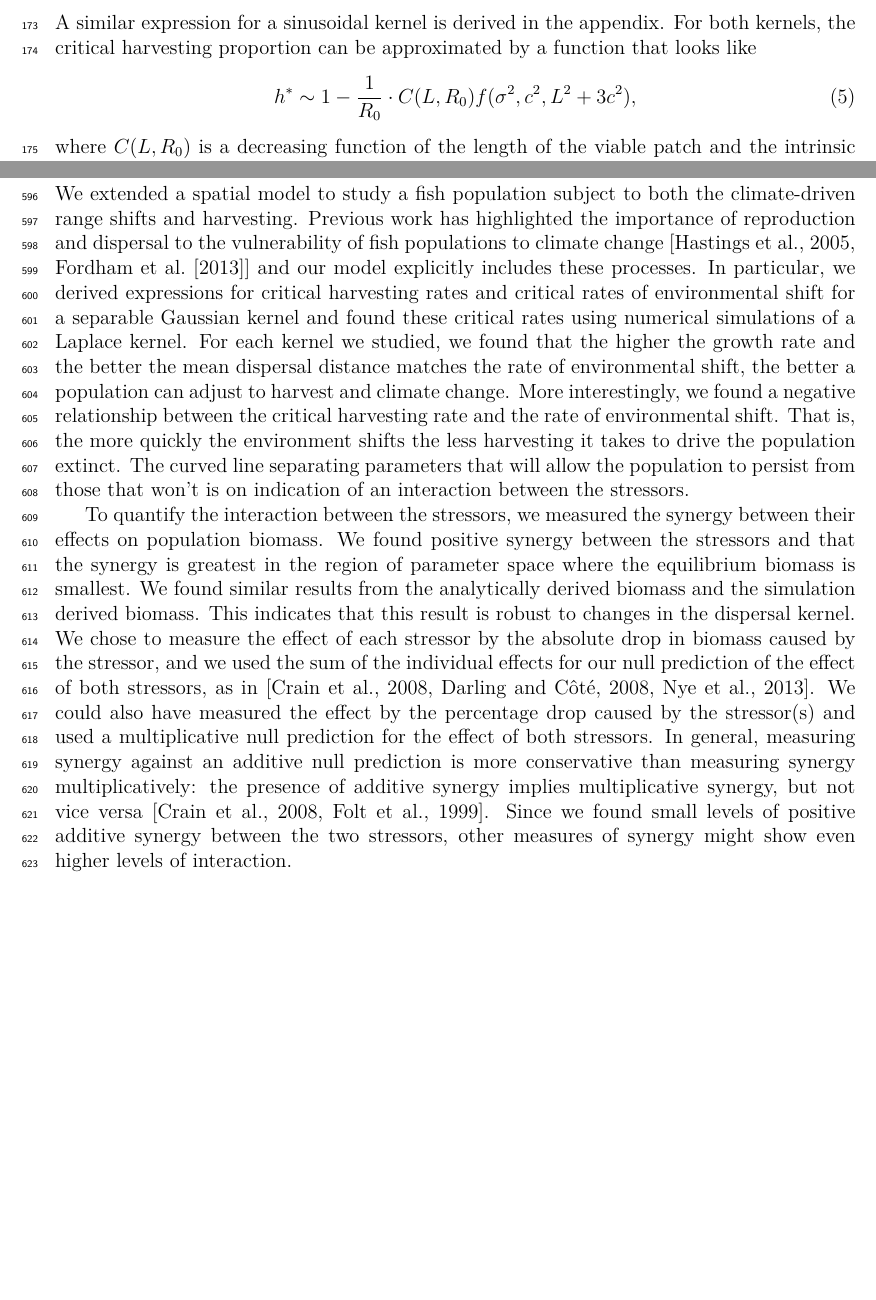
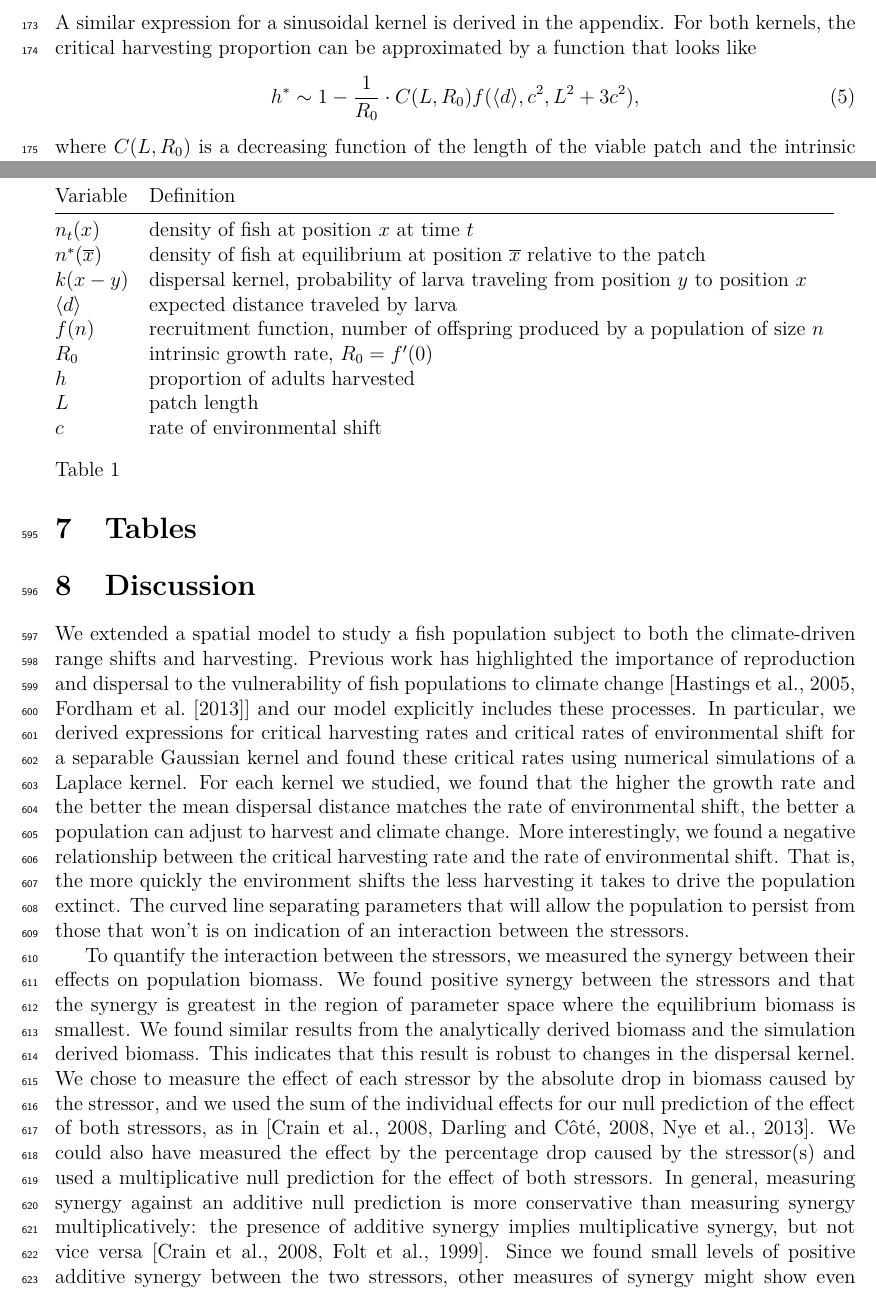
Before and after one commit to PrincetonUniversity/MovingFish, a LaTeX document (Writing/MS.tex): two parts of pages 6 and 23 of 34, joined at a grey line, cut so that both start at the same text, the shorter picture padded with empty space. Compiled offline with pdfLaTeX.

Commit message:
remade table

```diff
--- a/Writing/MS.tex
+++ b/Writing/MS.tex
@@ -145,7 +145,7 @@ the critical rate $h^*$ then the population will not be able to persist, as desc
 $$R_0(1-h)2\sqrt{2}\exp\left(\frac{-c^2}{8D}\right)\left[\text{erf}\left(\frac{L-c}{2\sqrt{2D}}\right)-\text{erf}\left(\frac{-L-c}{2\sqrt{2D}}\right)\right]=1.$$
 A similar expression for a sinusoidal kernel is derived in the appendix.  For both kernels, the critical harvesting proportion can be approximated by a function that looks like
 \begin{equation}
-h^*\sim1- \frac{1}{R_0}\cdot C(L,R_0)f(\sigma^2,c^2,L^2+3c^2),
+h^*\sim1- \frac{1}{R_0}\cdot C(L,R_0)f(\langle d \rangle,c^2,L^2+3c^2),
 \end{equation}
 where $C(L,R_0)$ is a decreasing function of the length of the viable patch and the intrinsic growth rate.
 
@@ -293,5 +293,25 @@ The equilibrium biomass of the population as a function of the rate of environme
 
 \pagebreak
+
+\section{Tables}
+
+\begin{table}
+\begin{tabular}{@{}lllllll@{}}
+  Variable & Definition
+\\\cmidrule{1-1} \cmidrule{2-2}
+$n_t(x)$ & density of fish at position $x$ at time $t$
+\\ $n^*(\overline{x})$ & density of fish at equilibrium at position $\overline{x}$ relative to the patch
+\\ $k(x-y)$ & dispersal kernel, probability of larva traveling from position $y$ to position $x$
+\\ $\langle d \rangle $ & expected distance traveled by larva
+\\ $f(n)$ & recruitment function, number of offspring produced by a population of size $n$
+\\ $R_0$ & intrinsic growth rate, $R_0=f'(0)$
+\\ $h$ & proportion of adults harvested
+\\ $L$ & patch length
+\\ $c$ & rate of environmental shift
+\end{tabular}
+\caption{}
+\label{variables}
+\end{table}
 
 \section{Discussion}
 We extended a spatial model to study a fish population subject to both the climate-driven range shifts and harvesting. Previous work has highlighted the importance of reproduction and dispersal to the vulnerability of fish populations to climate change \citep[\citet{Fordhametal2013}]{Hastingsetal2005} and our model explicitly includes these processes.  In particular, we derived expressions for critical harvesting rates and critical rates of environmental shift for a separable Gaussian kernel and found these critical rates using numerical simulations of a Laplace kernel.  For each kernel we studied, we found that the higher the growth rate and the better the mean dispersal distance matches the rate of environmental shift, the better a population can adjust to harvest and climate change.  More interestingly, we found a negative relationship between the critical harvesting rate and the rate of environmental shift.  That is, the more quickly the environment shifts the less harvesting it takes to drive the population extinct.  The curved line separating parameters that will allow the population to persist from those that won't is on indication of an interaction between the stressors.
```
Also changed, not shown: Writing/MS.pdf, Writing/MS.tex (6 more changed lines).
